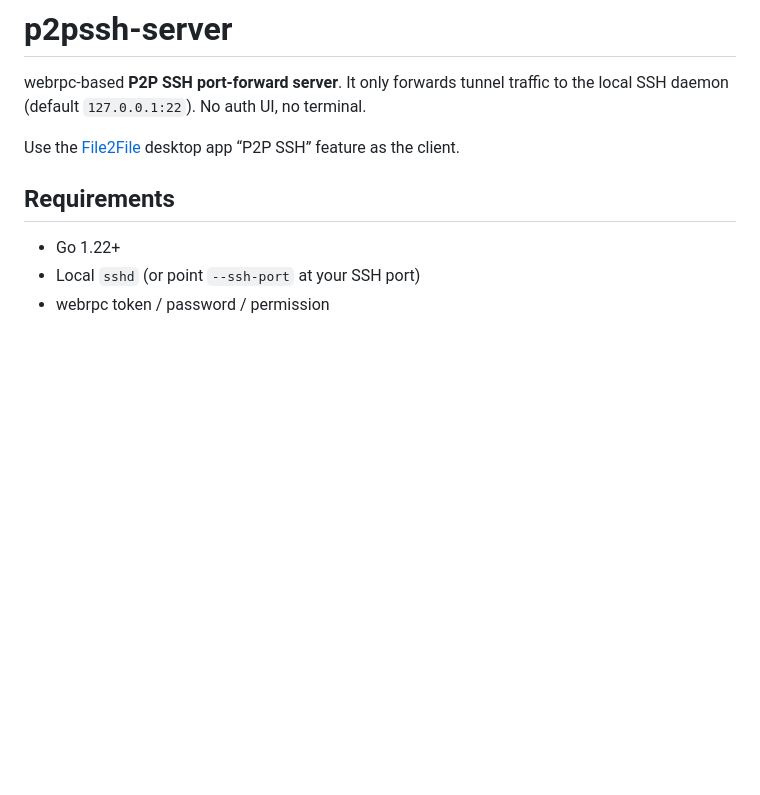
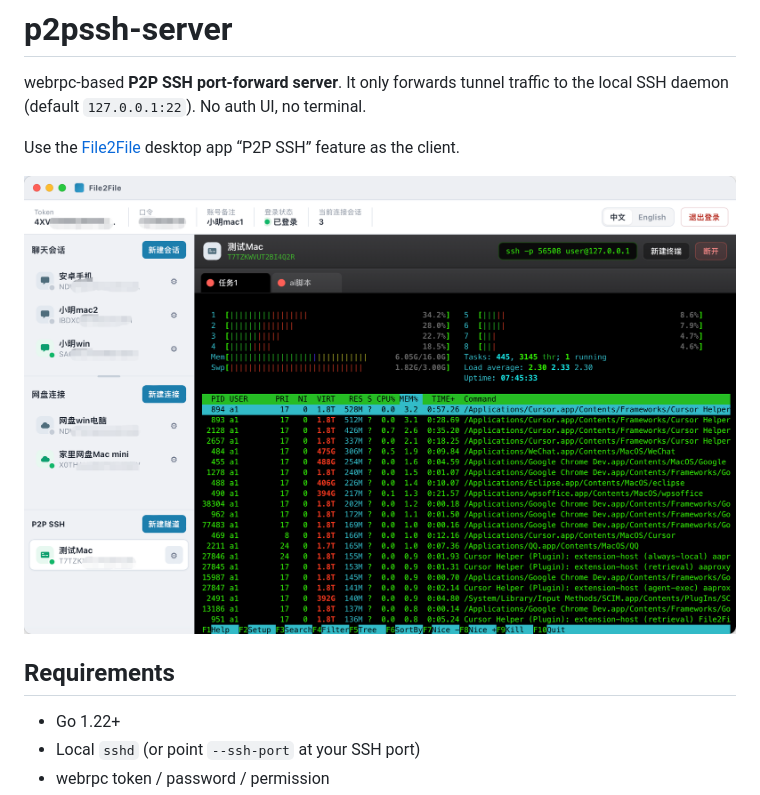
Before and after one commit to xiaoming-software/p2pssh-server, a Markdown page: README.en.md, the part around the change. GitHub-like rendering; pictures changed too: img/p2pssh.png (added); blank space fills up the shorter version.

```diff
--- a/README.en.md
+++ b/README.en.md
@@ -3,6 +3,8 @@
 webrpc-based **P2P SSH port-forward server**. It only forwards tunnel traffic to the local SSH daemon (default `127.0.0.1:22`). No auth UI, no terminal.
 
 Use the [File2File](https://github.com/xiaoming-software/File2File-Desktop) desktop app “P2P SSH” feature as the client.
+
+![Screenshot: File2File Desktop connected via P2P SSH to this server](img/p2pssh.png)
 
 ## Requirements
 
```
Also changed, not shown: README.md (+2 -0 lines).
